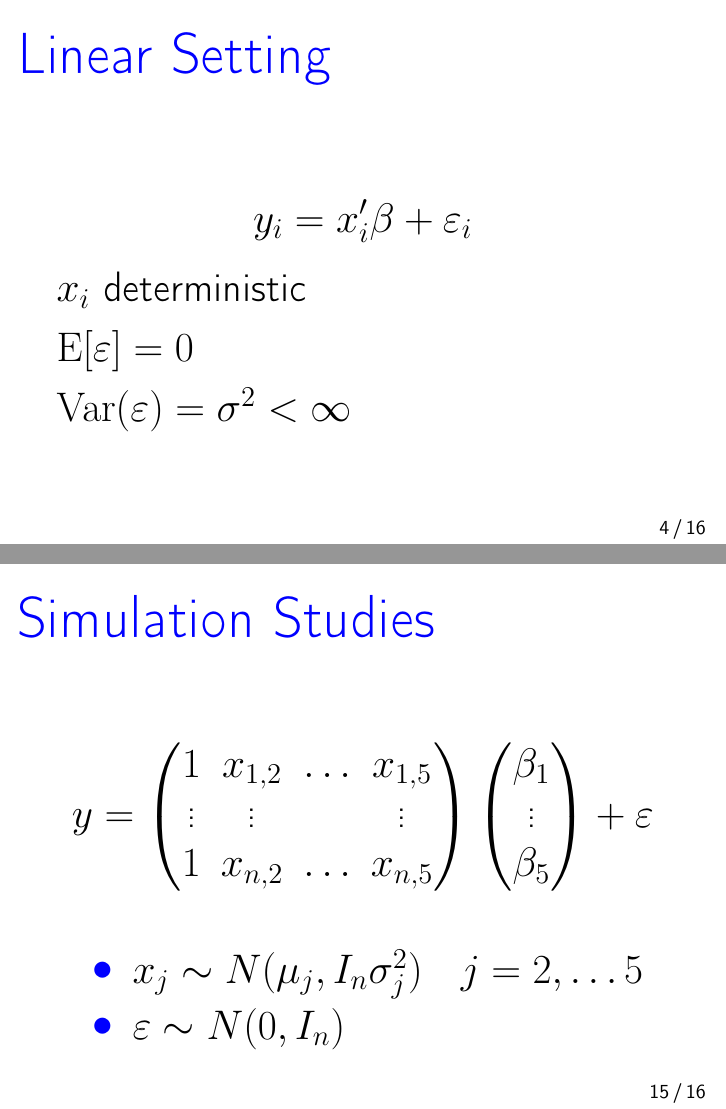
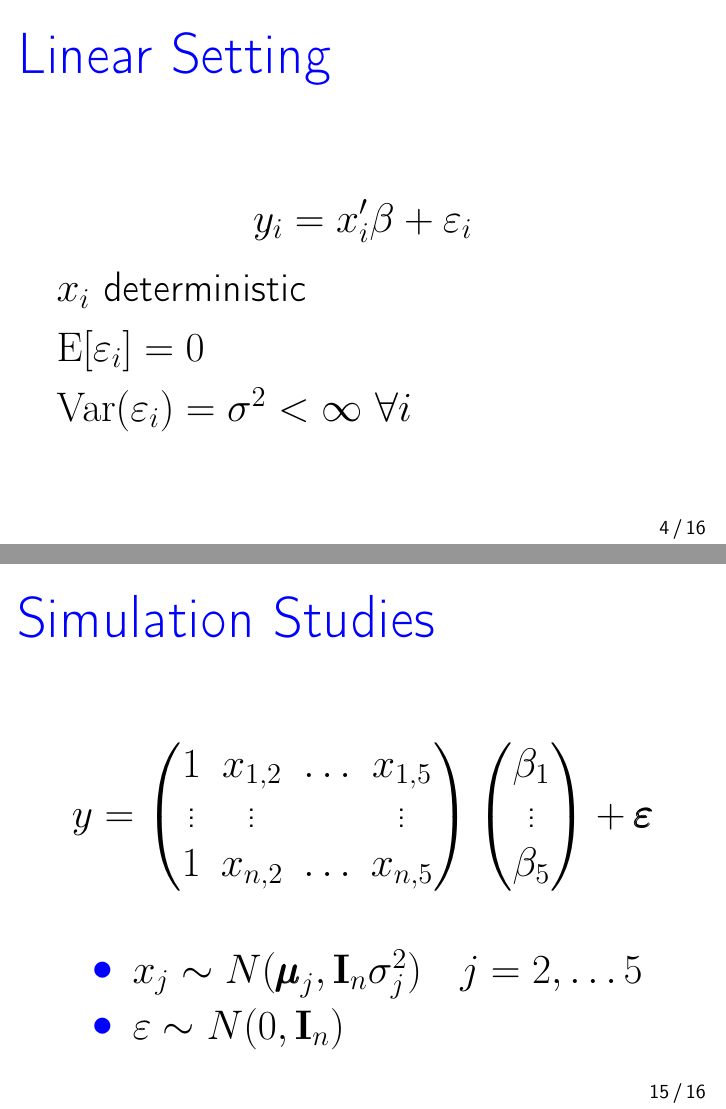
Before and after one commit to Christoph-Z/Research_Module, LaTeX slides (Beamer/Presentation.tex): pages 4 and 21 of 22, joined at a grey line. Compiled offline with pdfLaTeX.

Commit message:
Habe noch Fettgedruckte vektoren hinzugefügt und zwei vergessene indizes ergeanzt

```diff
--- a/Beamer/Presentation.tex
+++ b/Beamer/Presentation.tex
@@ -83,8 +83,8 @@
 	y_i=x_i^\prime\beta+\varepsilon_i
 \]
 $x_i$ deterministic\\\vspace*{5pt}
-$\E[\varepsilon]=0$\\\vspace*{5pt}
-$\Var(\varepsilon)=\sigma^2<\infty$
+$\E[\varepsilon_i]=0$\\\vspace*{5pt}
+$\Var(\varepsilon_i)=\sigma^2<\infty$ $\forall i$
 \end{frame}
 
 \begin{frame}
@@ -279,11 +279,11 @@ y =\begin{pmatrix}
 \vdots\\
 \beta_5
 \end{pmatrix}
-+\mathbf{\varepsilon}
++\mathbf{\pmb{\varepsilon}}
 \end{equation*}
 \begin{itemize}
-	\item $x_{j} \sim N(\mathbf{\mu}_j,I_n\sigma^2_j)$ ~  $ j=2,\ldots5$
-	\item $\varepsilon \sim N(0,I_n)$
+	\item $x_{j} \sim N(\mathbf{\pmb{\mu}}_j,\mathbf{I}_n\sigma^2_j)$ ~  $ j=2,\ldots5$
+	\item $\varepsilon \sim N(0,\mathbf{I}_n)$
 \end{itemize}
 \end{frame}
 
```
